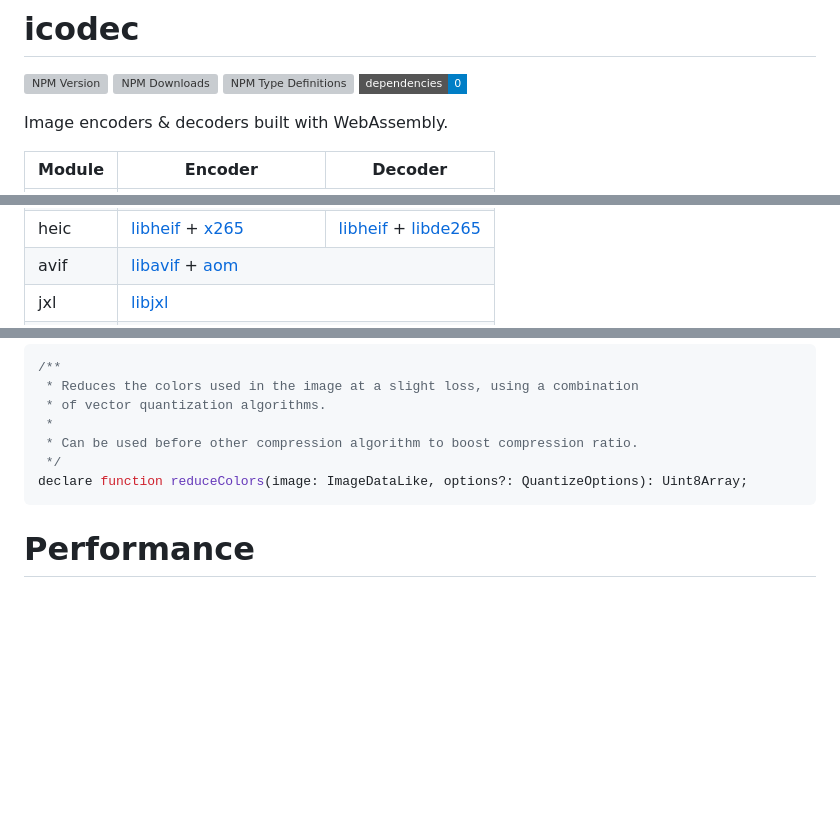
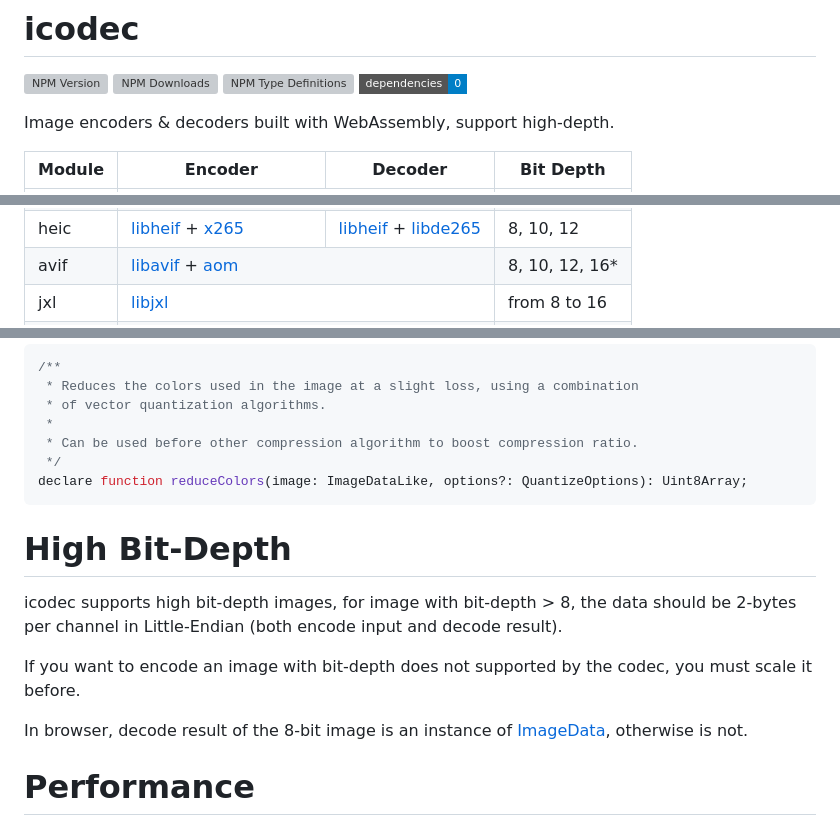
Before and after one commit to Kaciras/icodec, a Markdown page: README.md, 3 parts joined by grey strips. GitHub-like rendering; badges without logos; blank space fills up the shorter version; grey boxes are pictures that could not be loaded.

````diff
--- a/README.md
+++ b/README.md
@@ -5,11 +5,11 @@
 ![NPM Type Definitions](https://img.shields.io/npm/types/icodec?style=flat-square)
 ![No Dependency](https://img.shields.io/badge/dependencies-0-blue?style=flat-square&label=dependencies)
 
-Image encoders & decoders built with WebAssembly.
+Image encoders & decoders built with WebAssembly, support high-depth.
 
 <table>
     <thead>
-        <tr><th>Module</th><th>Encoder</th><th>Decoder</th></tr>
+        <tr><th>Module</th><th>Encoder</th><th>Decoder</th><th>Bit Depth</th></tr>
     </thead>
     <tbody>
         <tr>
@@ -53,6 +57,7 @@ Image encoders & decoders built with WebAssembly.
                 +
                 <a href='https://github.com/strukturag/libde265'>libde265</a>
             </td>
+            <td>8, 10, 12</td>
         </tr>
         <tr>
             <td>avif</td>
@@ -61,12 +66,14 @@ Image encoders & decoders built with WebAssembly.
                 +
                 <a href='https://aomedia.googlesource.com/aom'>aom</a>
             </td>
+            <td>8, 10, 12, 16*</td>
         </tr>
         <tr>
             <td>jxl</td>
             <td colspan='2'>
                 <a href='https://github.com/libjxl/libjxl'>libjxl</a>
             </td>
+            <td>from 8 to 16</td>
         </tr>
         <tr>
             <td>wp2</td>
@@ -209,6 +219,14 @@ The `png` module exports extra members:
 declare function reduceColors(image: ImageDataLike, options?: QuantizeOptions): Uint8Array;
 ```
 
+# High Bit-Depth
+
+icodec supports high bit-depth images, for image with bit-depth > 8, the data should be 2-bytes per channel in Little-Endian (both encode input and decode result).
+
+If you want to encode an image with bit-depth does not supported by the codec, you must scale it before.
+
+In browser, decode result of the 8-bit image is an instance of [ImageData](https://developer.mozilla.org/docs/Web/API/ImageData), otherwise is not.
+
 # Performance
 
 Decode & Encode `test/snapshot/image.*` files, 417px x 114px, `time.SD` is Standard Deviation of the time.
````
Also changed, not shown: other parts of README.md (+8 -1 lines).
